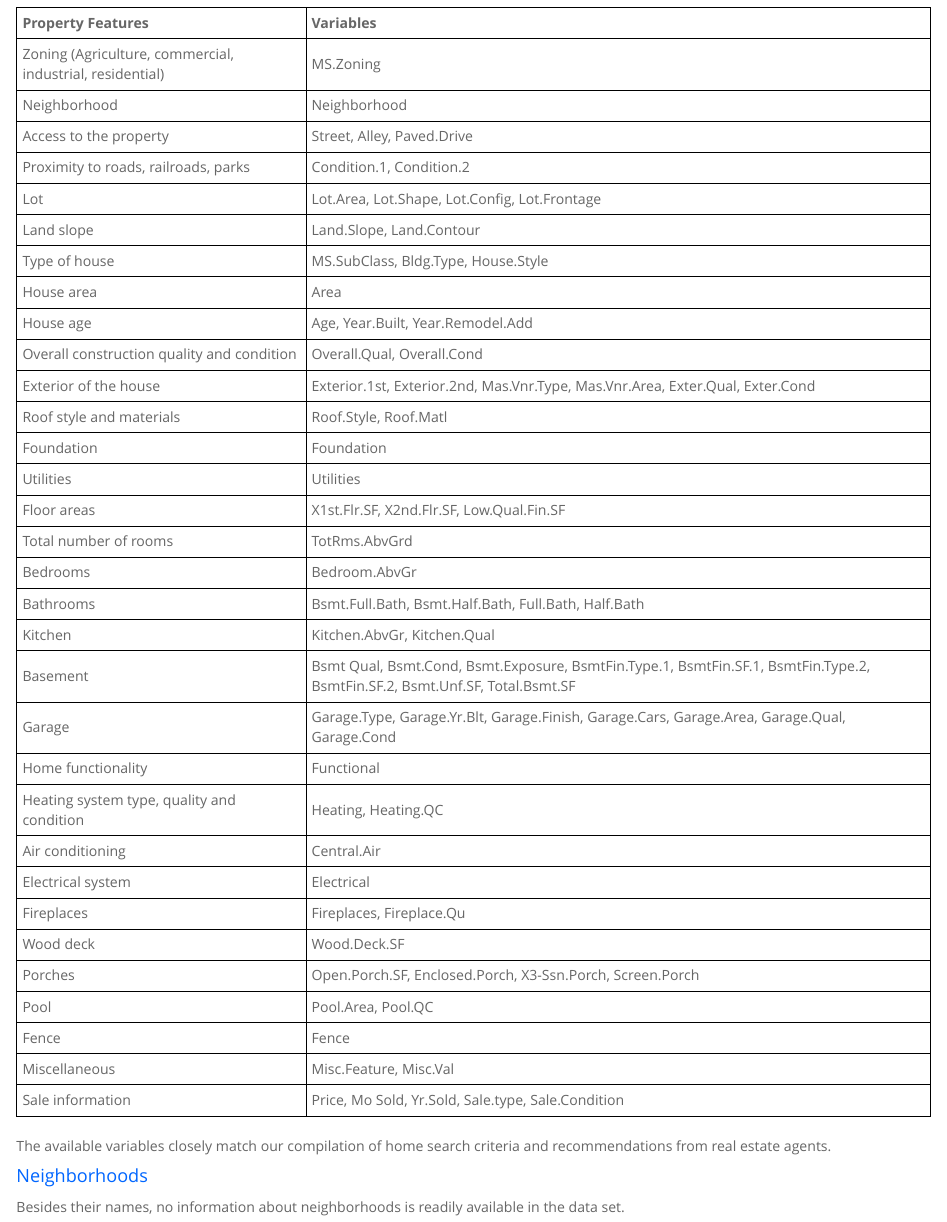
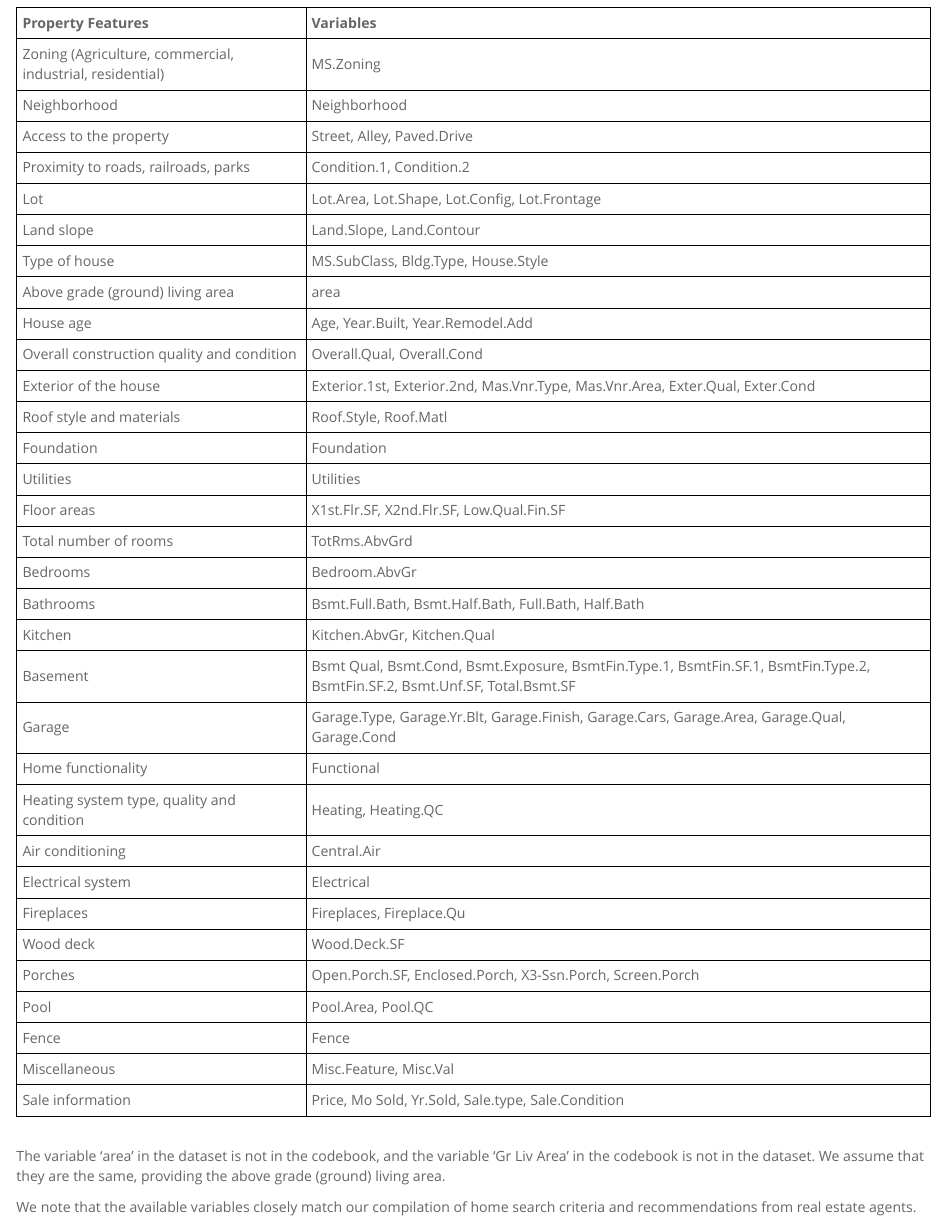
Before and after one commit to GuyDupenloup/housing_data_analysis, an R Markdown document (src/ames_data_analysis.Rmd): the page in a window 1100 px wide, from 4620 px down. The pictures show the output file ames_data_analysis.html that the author committed with the source, opened offline.

Commit message:
Clarified that the 'area' variable in the dataset is the 'Gr Liv Area' of the codebook

```diff
--- a/src/ames_data_analysis.Rmd
+++ b/src/ames_data_analysis.Rmd
@@ -182,8 +182,8 @@ Let's try to categorize these variables based on real estate agents' home search
     <td>Type of house</td>
     <td>MS.SubClass, Bldg.Type, House.Style</td>
   </tr><tr>
-  <td>House area</td>
-    <td>Area</td>
+    <td>Above grade (ground) living area</td>
+    <td>area</td>
   </tr><tr>
   <td>House age</td>
     <td>Age, Year.Built, Year.Remodel.Add</td>
@@ -260,7 +260,10 @@ Let's try to categorize these variables based on real estate agents' home search
 </table>
 
 <br>
-The available variables closely match our compilation of home search criteria and recommendations from real estate agents.
+
+The variable 'area' in the dataset is not in the codebook, and the variable 'Gr Liv Area' in the codebook is not in the dataset. We assume that they are the same, providing the above grade (ground) living area.
+
+We note that the available variables closely match our compilation of home search criteria and recommendations from real estate agents.
 
 <h4>Neighborhoods</h4>
 
```
Also changed, not shown: ames_data_analysis.html.
